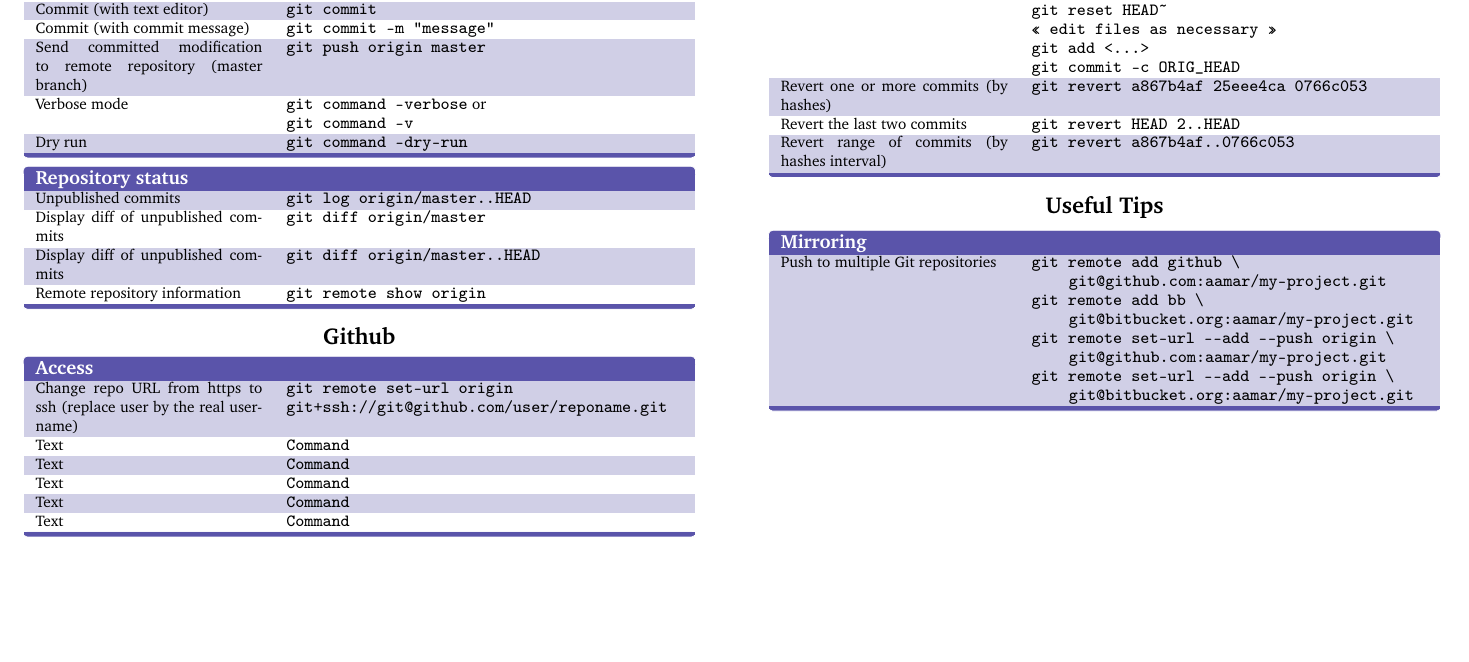
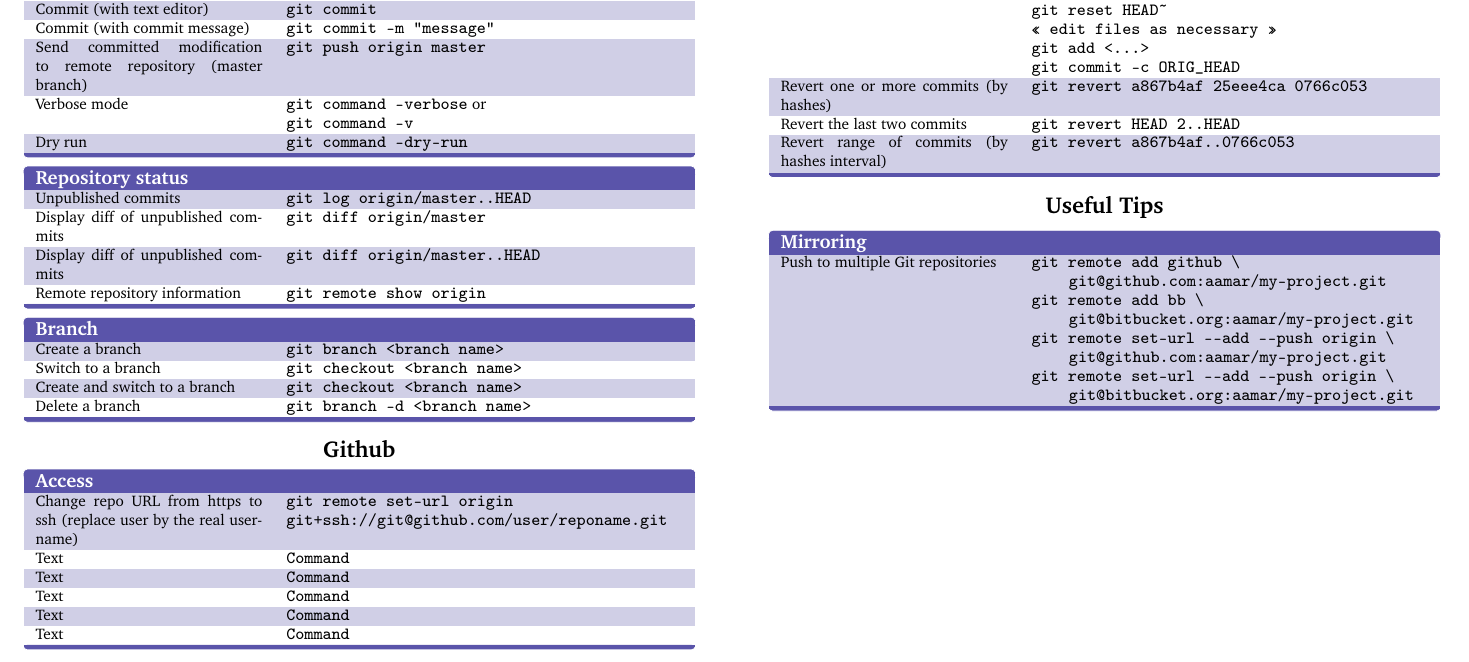
Before and after one commit to abdelkaderamar/cheatsheets, a LaTeX document (tools/git_cheatsheet.tex): part of the page, cut so that both start at the same text, the shorter picture padded with empty space. Compiled offline with pdfLaTeX.

Commit message:
Update git cheatsheet

```diff
--- a/tools/git_cheatsheet.tex
+++ b/tools/git_cheatsheet.tex
@@ -111,6 +111,17 @@
       Remote repository information     & \texttt{git remote show origin} \\
     \end{keys}
 
+    \begin{keys}{Branch}
+      Create a branch
+      & \texttt{git branch <branch name>} \\
+      Switch to a branch
+      & \texttt{git checkout <branch name>} \\
+      Create and switch to a branch
+      & \texttt{git checkout <branch name>} \\
+      Delete a branch
+      & \texttt{git branch -d <branch name>} \\
+    \end{keys}
+
    \centering\section{Github}
 
    \begin{keys}{Access}
```
